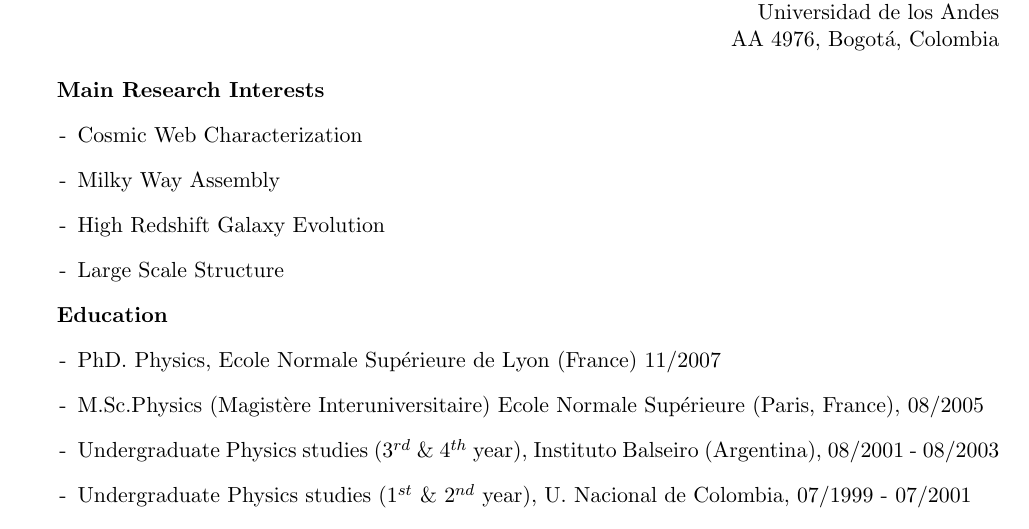
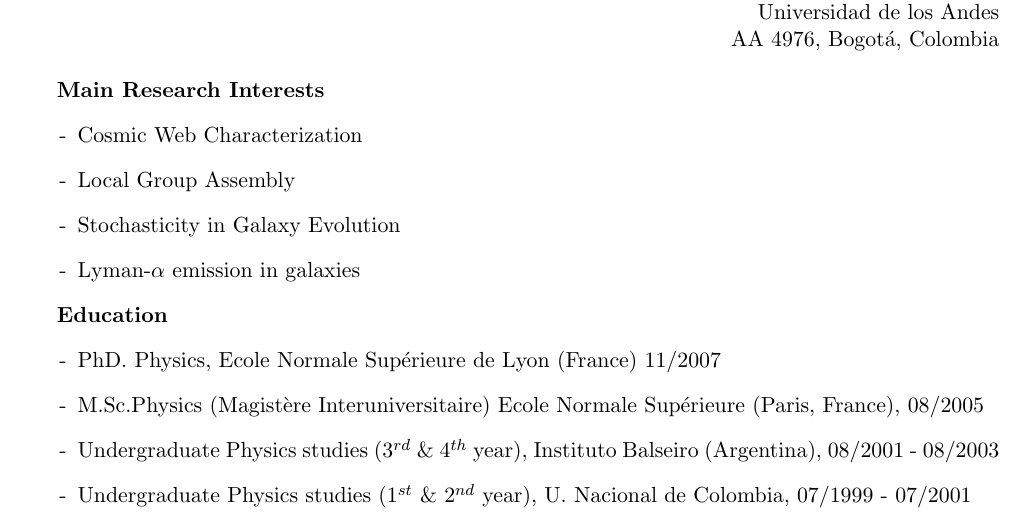
Before and after one commit to forero/CV, a LaTeX CV (Vita/CV_ForeroRomero.tex): part of page 1 of 8, cut so that both start at the same text. Compiled offline with pdfLaTeX.

Commit message:
interests

```diff
--- a/Vita/CV_ForeroRomero.tex
+++ b/Vita/CV_ForeroRomero.tex
@@ -46,9 +46,9 @@
 {\bf Main Research Interests}
 \begin{itemize}
 \item[-]{Cosmic Web Characterization}
-\item[-]{Milky Way Assembly}
-\item[-]{High Redshift Galaxy Evolution}
-\item[-]{Large Scale Structure}
+\item[-]{Local Group Assembly}
+\item[-]{Stochasticity in Galaxy Evolution}
+\item[-]{Lyman-$\alpha$ emission in galaxies}
 \end{itemize}
 
 {\bf Education}
```
Also changed, not shown: Vita/CV_ForeroRomero.pdf.
